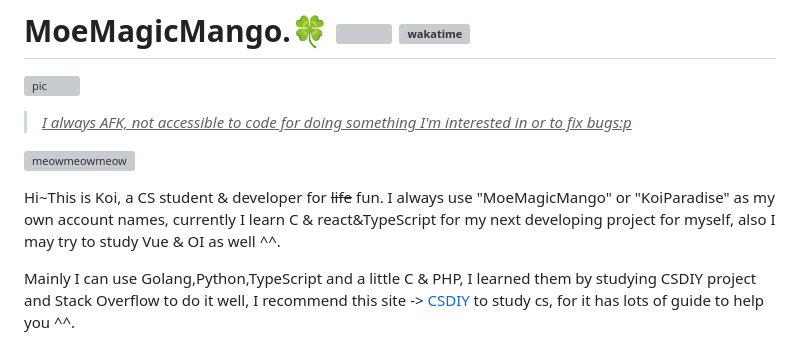
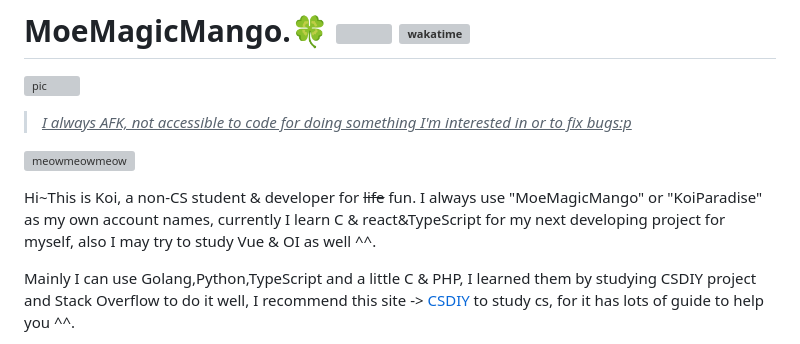
Before and after one commit to MoYoez/MoYoez, a Markdown page: readme.template.md, the part around the change. GitHub-like rendering; grey boxes are pictures that could not be loaded.

```diff
--- a/readme.template.md
+++ b/readme.template.md
@@ -6,7 +6,7 @@
 
 ![meowmeowmeow](https://raw.githubusercontent.com/MoYoez/MoYoez/master/assets/github-contribution-grid-snake.svg)
 
-Hi~This is Koi, a CS student & developer for ~~life~~ fun. I always use "MoeMagicMango" or "KoiParadise" as my own account names, currently I learn C & react&TypeScript for my next developing project for myself, also I may try to study Vue & OI as well ^^.
+Hi~This is Koi, a non-CS student & developer for ~~life~~ fun. I always use "MoeMagicMango" or "KoiParadise" as my own account names, currently I learn C & react&TypeScript for my next developing project for myself, also I may try to study Vue & OI as well ^^.
 
 Mainly I can use Golang,Python,TypeScript and a little C & PHP, I learned them by studying CSDIY project and Stack Overflow to do it well, I recommend this site -> [CSDIY](https://csdiy.wiki/) to study cs, for it has lots of guide to help you ^^.
 
```
